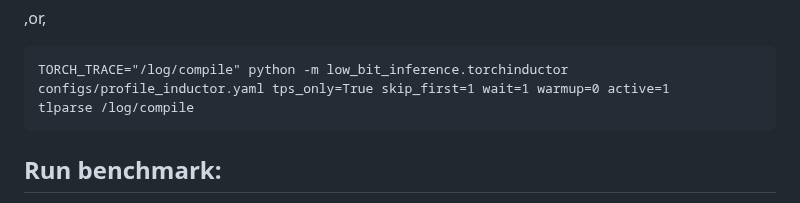
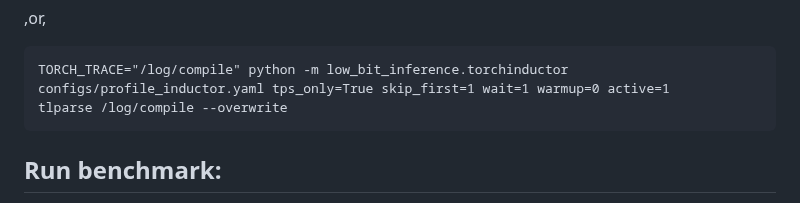
Before and after one commit to vipulSharma18/Getting-Started-with-Quantization, a Markdown page: README.md, the part around the change. GitHub-like rendering.

Commit message:
overwrite tlparse logs by default

````diff
--- a/README.md
+++ b/README.md
@@ -32,7 +32,7 @@ where, some useful options are: dynamic,guards,recompiles,perf_hints,fusion
 ,or,
 ```
 TORCH_TRACE="/log/compile" python -m low_bit_inference.torchinductor configs/profile_inductor.yaml tps_only=True skip_first=1 wait=1 warmup=0 active=1
-tlparse /log/compile
+tlparse /log/compile --overwrite
 ```
 
 ## Run benchmark:
````
